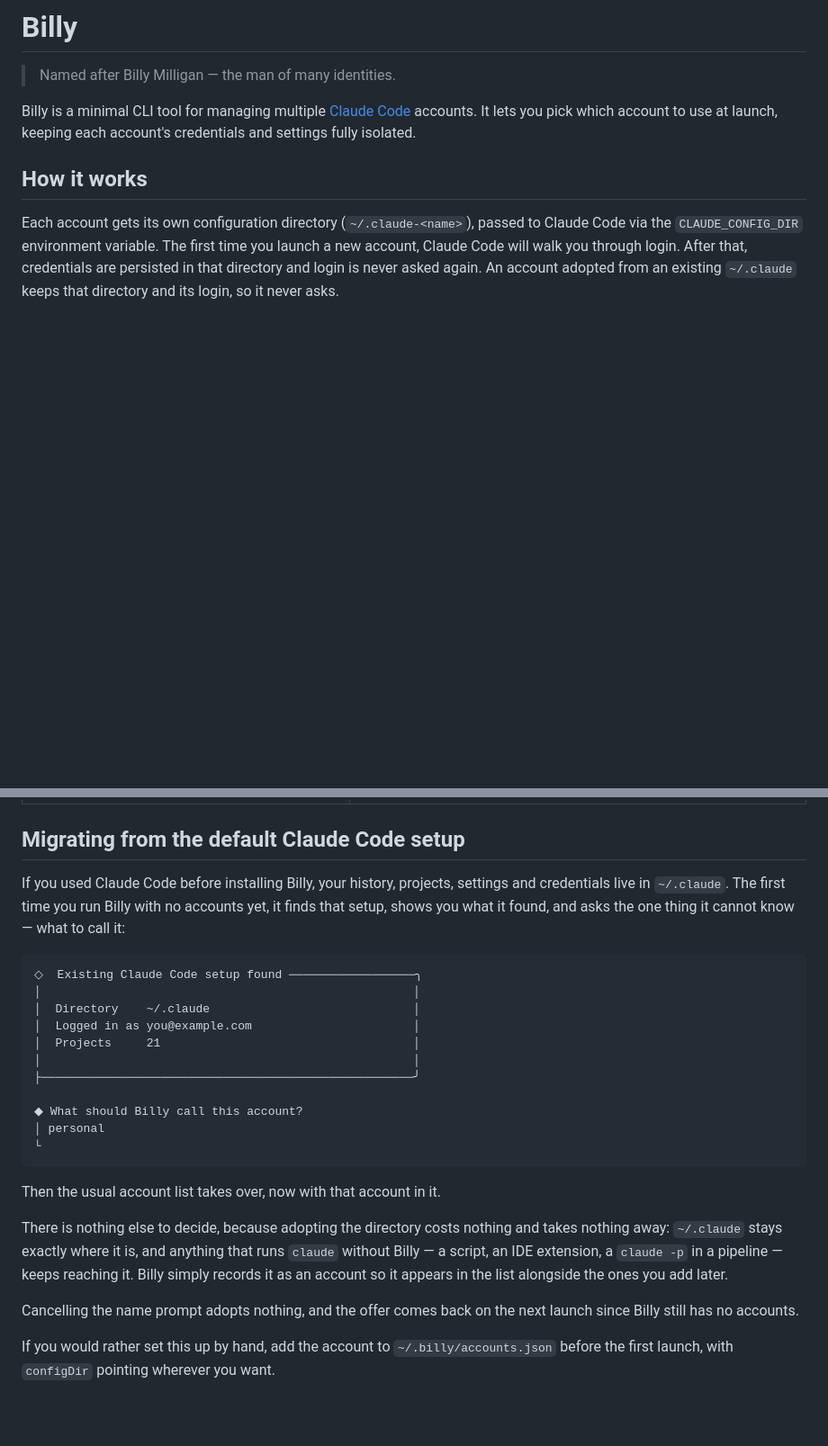
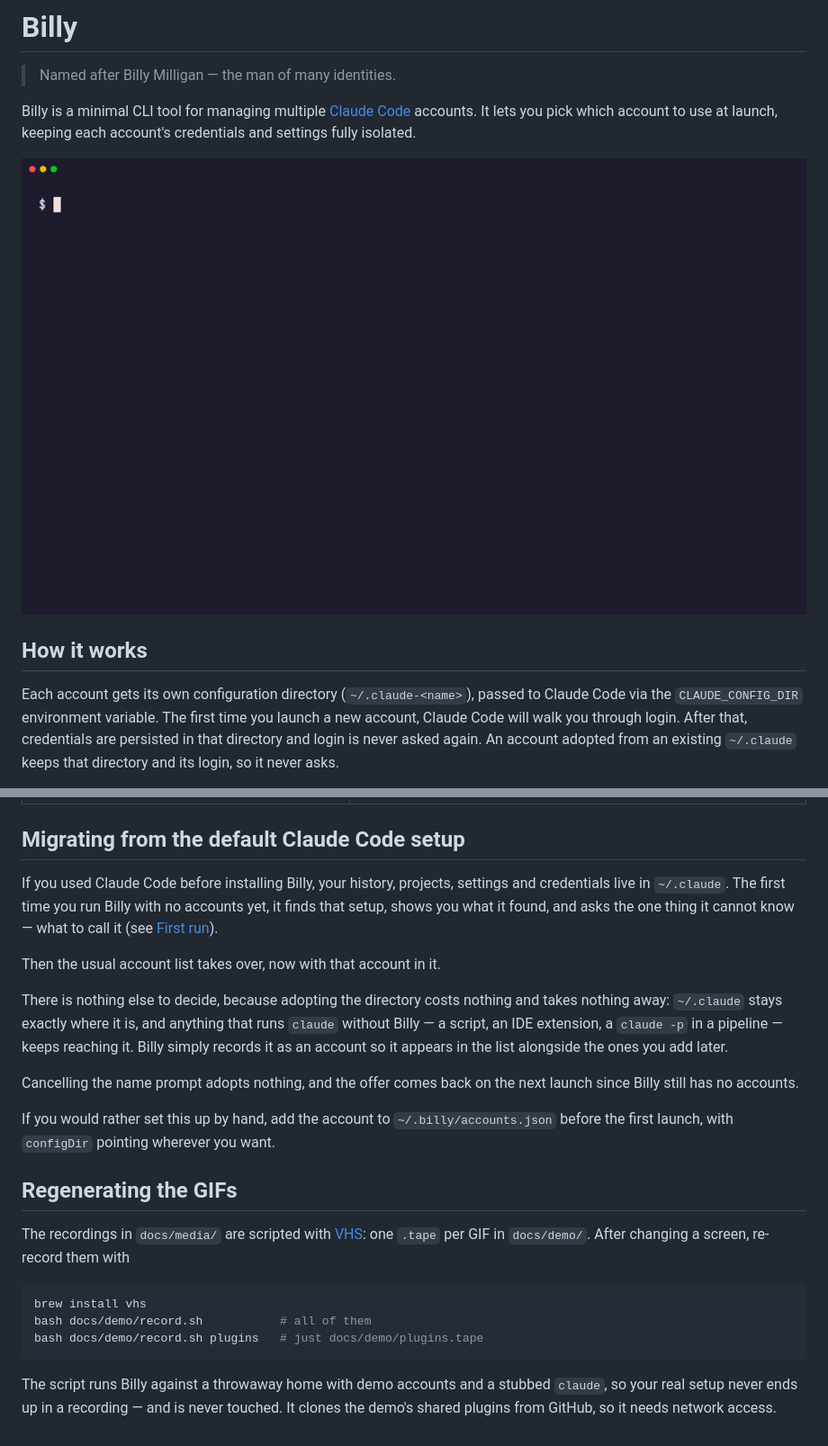
Before and after one commit to francescocretti/billy, a Markdown page: README.md, 2 parts joined by grey strips. Shown at 90% size. GitHub-like rendering; pictures changed too: docs/media/billy.gif (added); blank space fills up the shorter version.

````diff
--- a/README.md
+++ b/README.md
@@ -3,6 +3,8 @@
 > Named after Billy Milligan — the man of many identities.
 
 Billy is a minimal CLI tool for managing multiple [Claude Code](https://claude.ai/code) accounts. It lets you pick which account to use at launch, keeping each account's credentials and settings fully isolated.
+
+![Billy: picking an account, opening Settings, seeing where everything lives, and launching Claude Code](docs/media/billy.gif)
 
 ## How it works
 
@@ -243,21 +226,7 @@ Open two terminal windows and run `billy` in each. Select a different account in
 
 ## Migrating from the default Claude Code setup
 
-If you used Claude Code before installing Billy, your history, projects, settings and credentials live in `~/.claude`. The first time you run Billy with no accounts yet, it finds that setup, shows you what it found, and asks the one thing it cannot know — what to call it:
-
-```
-◇  Existing Claude Code setup found ──────────────────╮
-│                                                     │
-│  Directory    ~/.claude                             │
-│  Logged in as you@example.com                       │
-│  Projects     21                                    │
-│                                                     │
-├─────────────────────────────────────────────────────╯
-
-◆ What should Billy call this account?
-│ personal
-└
-```
+If you used Claude Code before installing Billy, your history, projects, settings and credentials live in `~/.claude`. The first time you run Billy with no accounts yet, it finds that setup, shows you what it found, and asks the one thing it cannot know — what to call it (see [First run](#first-run)).
 
 Then the usual account list takes over, now with that account in it.
 
@@ -266,3 +235,15 @@ There is nothing else to decide, because adopting the directory costs nothing an
 Cancelling the name prompt adopts nothing, and the offer comes back on the next launch since Billy still has no accounts.
 
 If you would rather set this up by hand, add the account to `~/.billy/accounts.json` before the first launch, with `configDir` pointing wherever you want.
+
+## Regenerating the GIFs
+
+The recordings in `docs/media/` are scripted with [VHS](https://github.com/charmbracelet/vhs): one `.tape` per GIF in `docs/demo/`. After changing a screen, re-record them with
+
+```bash
+brew install vhs
+bash docs/demo/record.sh           # all of them
+bash docs/demo/record.sh plugins   # just docs/demo/plugins.tape
+```
+
+The script runs Billy against a throwaway home with demo accounts and a stubbed `claude`, so your real setup never ends up in a recording — and is never touched. It clones the demo's shared plugins from GitHub, so it needs network access.
````
Also changed, not shown: other parts of README.md (+2 -21 lines), docs/media/first-run.gif (added), docs/media/plugins.gif (added), 5 other files.
